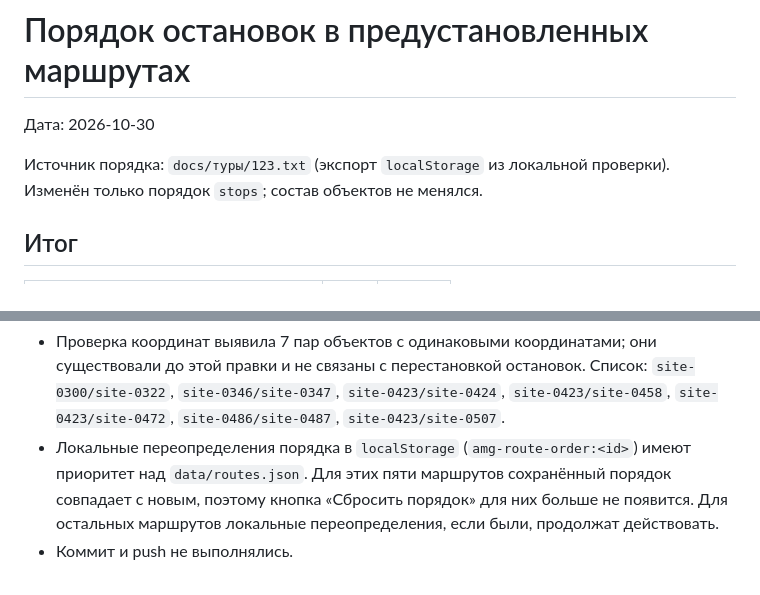
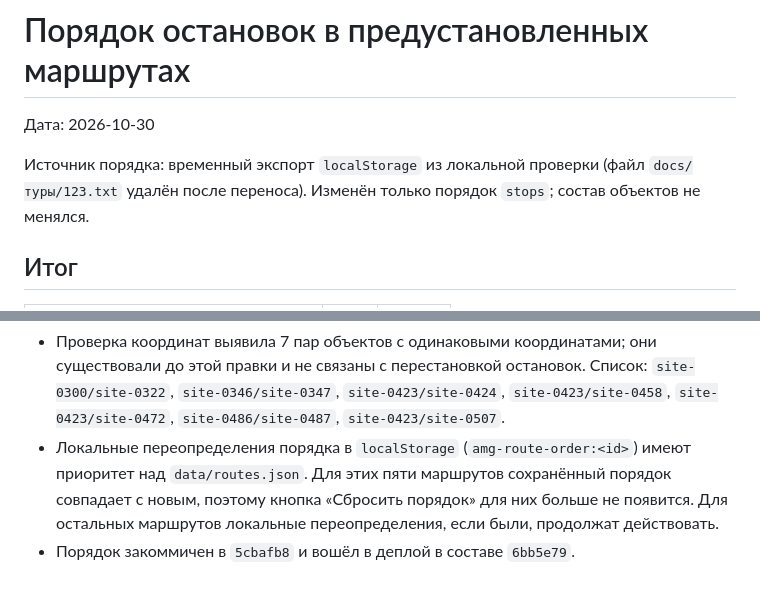
Before and after one commit to Geordent/AMG, a Markdown page: docs/2026-10-30-amg-route-order-fixes.md, 2 parts joined by grey strips. Rendered like a GitHub page.

Commit message:
docs: обновить статус отчёта о порядке маршрутов

```diff
--- a/docs/2026-10-30-amg-route-order-fixes.md
+++ b/docs/2026-10-30-amg-route-order-fixes.md
@@ -2,7 +2,7 @@
 
 Дата: 2026-10-30
 
-Источник порядка: `docs/туры/123.txt` (экспорт `localStorage` из локальной проверки).
+Источник порядка: временный экспорт `localStorage` из локальной проверки (файл `docs/туры/123.txt` удалён после переноса).
 Изменён только порядок `stops`; состав объектов не менялся.
 
 ## Итог
@@ -84,4 +84,4 @@
 
 - Проверка координат выявила 7 пар объектов с одинаковыми координатами; они существовали до этой правки и не связаны с перестановкой остановок. Список: `site-0300/site-0322`, `site-0346/site-0347`, `site-0423/site-0424`, `site-0423/site-0458`, `site-0423/site-0472`, `site-0486/site-0487`, `site-0423/site-0507`.
 - Локальные переопределения порядка в `localStorage` (`amg-route-order:<id>`) имеют приоритет над `data/routes.json`. Для этих пяти маршрутов сохранённый порядок совпадает с новым, поэтому кнопка «Сбросить порядок» для них больше не появится. Для остальных маршрутов локальные переопределения, если были, продолжат действовать.
-- Коммит и push не выполнялись.
+- Порядок закоммичен в `5cbafb8` и вошёл в деплой в составе `6bb5e79`.
```
